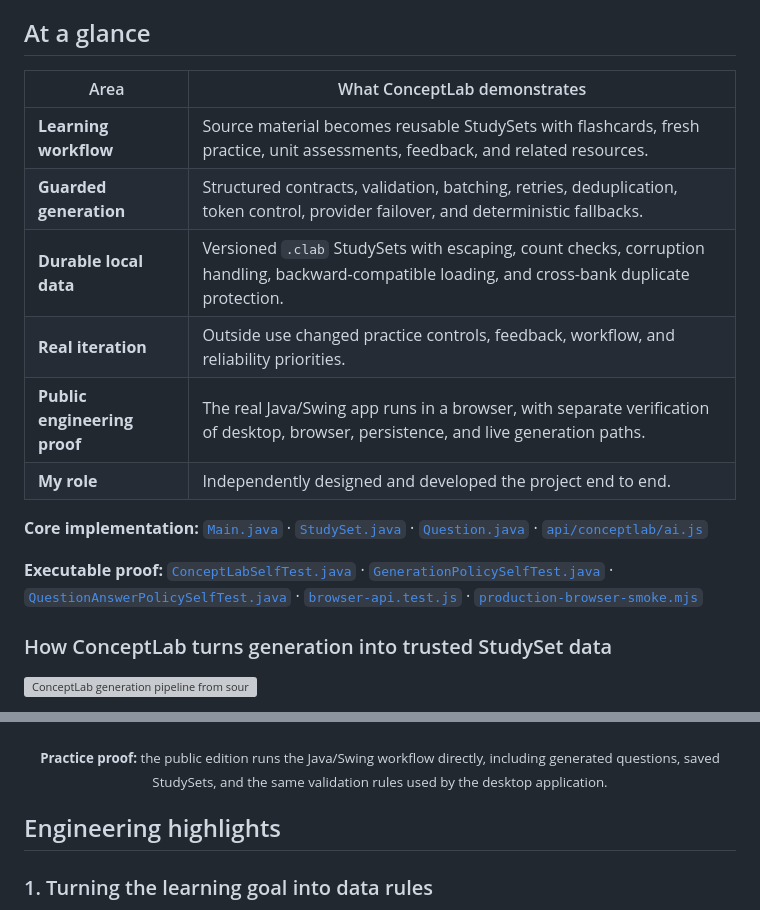
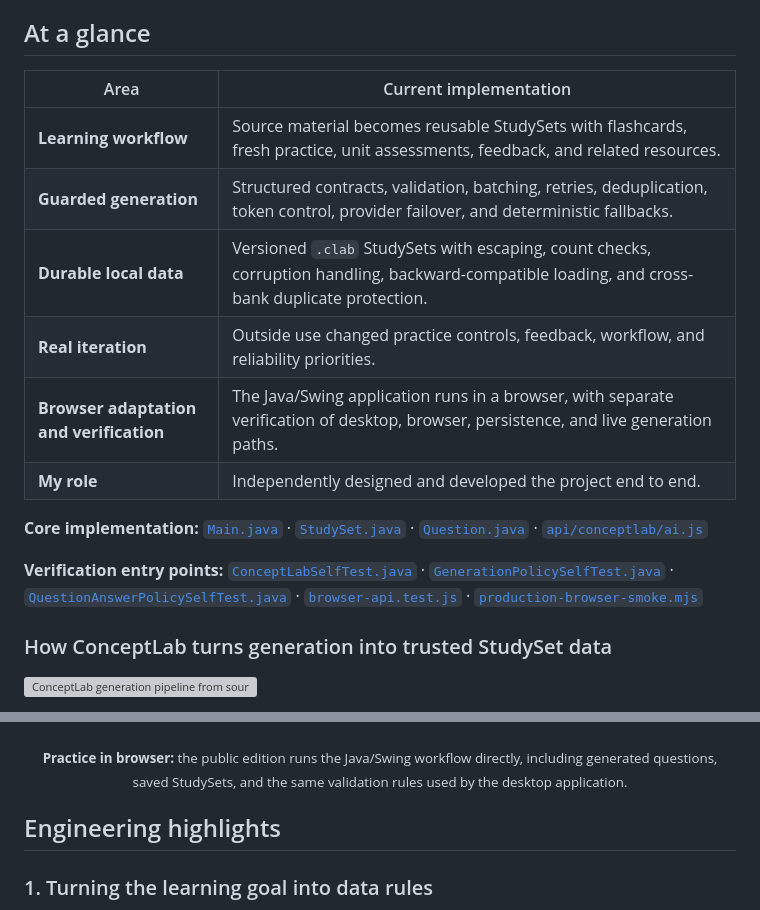
Before and after one commit to kzhu37/ConceptLab.Java-Portfolio, a Markdown page: README.md, 2 parts joined by grey strips. GitHub-like rendering; grey boxes are pictures that could not be loaded.

Commit message:
Refine public project framing

```diff
--- a/README.md
+++ b/README.md
@@ -51,18 +51,18 @@ I wanted one workflow connecting source material, fresh practice, testing, feedb
 
 ## At a glance
 
-| Area | What ConceptLab demonstrates |
+| Area | Current implementation |
 | --- | --- |
 | **Learning workflow** | Source material becomes reusable StudySets with flashcards, fresh practice, unit assessments, feedback, and related resources. |
 | **Guarded generation** | Structured contracts, validation, batching, retries, deduplication, token control, provider failover, and deterministic fallbacks. |
 | **Durable local data** | Versioned `.clab` StudySets with escaping, count checks, corruption handling, backward-compatible loading, and cross-bank duplicate protection. |
 | **Real iteration** | Outside use changed practice controls, feedback, workflow, and reliability priorities. |
-| **Public engineering proof** | The real Java/Swing app runs in a browser, with separate verification of desktop, browser, persistence, and live generation paths. |
+| **Browser adaptation and verification** | The Java/Swing application runs in a browser, with separate verification of desktop, browser, persistence, and live generation paths. |
 | **My role** | Independently designed and developed the project end to end. |
 
 **Core implementation:** [`Main.java`](Main.java) · [`StudySet.java`](StudySet.java) · [`Question.java`](Question.java) · [`api/conceptlab/ai.js`](api/conceptlab/ai.js)
 
-**Executable proof:** [`ConceptLabSelfTest.java`](tests/ConceptLabSelfTest.java) · [`GenerationPolicySelfTest.java`](tests/GenerationPolicySelfTest.java) · [`QuestionAnswerPolicySelfTest.java`](tests/QuestionAnswerPolicySelfTest.java) · [`browser-api.test.js`](tests/browser-api.test.js) · [`production-browser-smoke.mjs`](tests/production-browser-smoke.mjs)
+**Verification entry points:** [`ConceptLabSelfTest.java`](tests/ConceptLabSelfTest.java) · [`GenerationPolicySelfTest.java`](tests/GenerationPolicySelfTest.java) · [`QuestionAnswerPolicySelfTest.java`](tests/QuestionAnswerPolicySelfTest.java) · [`browser-api.test.js`](tests/browser-api.test.js) · [`production-browser-smoke.mjs`](tests/production-browser-smoke.mjs)
 
 ### How ConceptLab turns generation into trusted StudySet data
 
@@ -101,7 +101,7 @@ After a response, ConceptLab can show correctness, an explanation, a related res
   <img src="docs/media/browser-generated-quiz.png" alt="ConceptLab running an application-focused Newtonian Mechanics practice question in the browser edition" width="86%">
 </p>
 <p align="center">
-  <sub><strong>Practice proof:</strong> the public edition runs the Java/Swing workflow directly, including generated questions, saved StudySets, and the same validation rules used by the desktop application.</sub>
+  <sub><strong>Practice in browser:</strong> the public edition runs the Java/Swing workflow directly, including generated questions, saved StudySets, and the same validation rules used by the desktop application.</sub>
 </p>
 
 ## Engineering highlights
```
